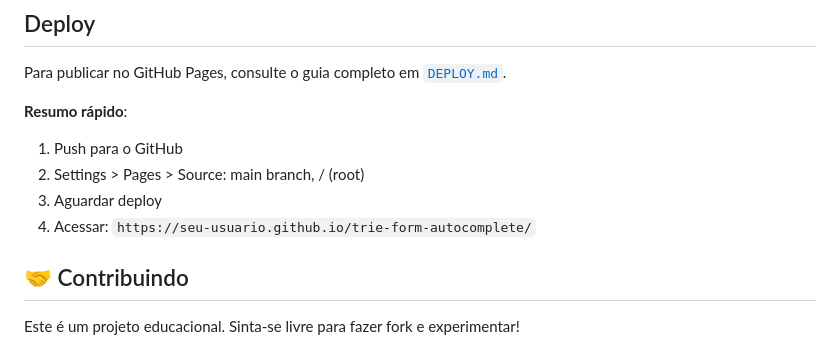
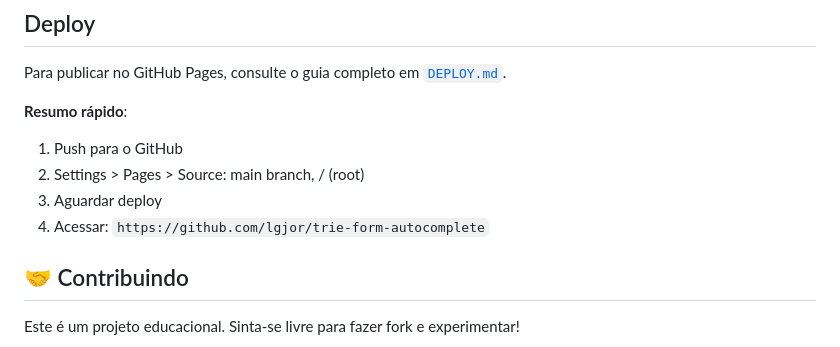
Before and after one commit to lgjor/trie-form-autocomplete, a Markdown page: README.md, the part around the change. Rendered like a GitHub page.

Commit message:
Adicionado link do github ao readme

```diff
--- a/README.md
+++ b/README.md
@@ -223,7 +223,7 @@ Para publicar no GitHub Pages, consulte o guia completo em [`DEPLOY.md`](DEPLOY.
 1. Push para o GitHub
 2. Settings > Pages > Source: main branch, / (root)
 3. Aguardar deploy
-4. Acessar: `https://seu-usuario.github.io/trie-form-autocomplete/`
+4. Acessar: `https://github.com/lgjor/trie-form-autocomplete`
 
 ## 🤝 Contribuindo
 
```
